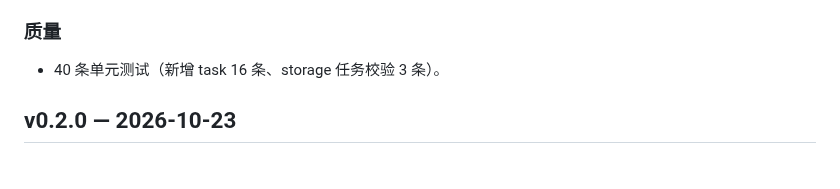
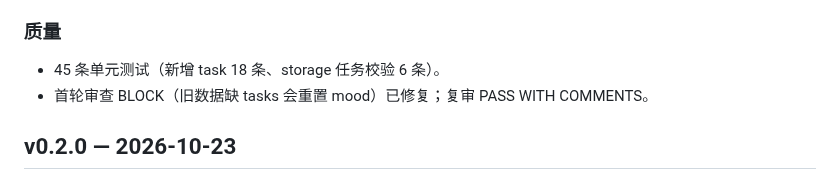
Before and after one commit to Kensh-ux/Lumina-Space, a Markdown page: CHANGELOG.md, the part around the change. Drawn GitHub-style.

```diff
--- a/CHANGELOG.md
+++ b/CHANGELOG.md
@@ -10,7 +10,8 @@
 
 ### 质量
 
-- 40 条单元测试（新增 task 16 条、storage 任务校验 3 条）。
+- 45 条单元测试（新增 task 18 条、storage 任务校验 6 条）。
+- 首轮审查 BLOCK（旧数据缺 tasks 会重置 mood）已修复；复审 PASS WITH COMMENTS。
 
 ## v0.2.0 — 2026-10-23
 
```
Also changed, not shown: README.md (+8 -2 lines), docs/screenshots/responsive-900.png (deleted), docs/screenshots/tasks-900.png (added), docs/screenshots/tasks-completed.png (added), docs/screenshots/tasks-empty.png (added), docs/screenshots/tasks-two.png (added).
